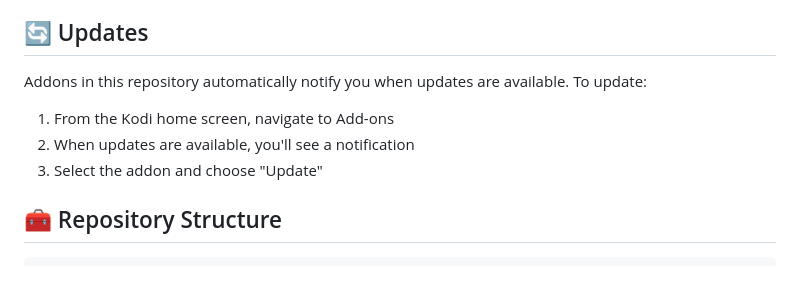
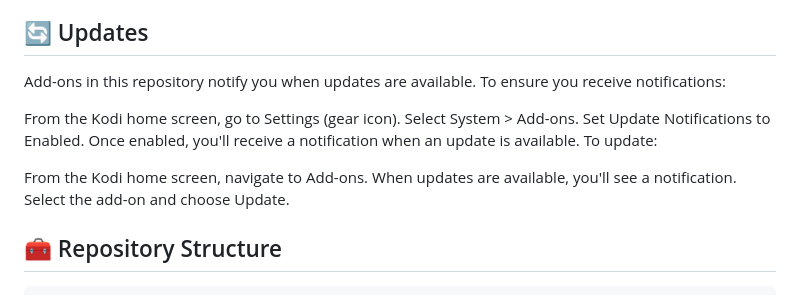
Before and after one commit to Nigel1992/kodi-repository, a Markdown page: README.md, the part around the change. Rendered like a GitHub page.

```diff
--- a/README.md
+++ b/README.md
@@ -41,11 +41,16 @@ If you prefer to manually install individual addons:
 3. Install through Kodi's "Install from zip file" option
 
 ## 🔄 Updates
+Add-ons in this repository notify you when updates are available. To ensure you receive notifications:
 
-Addons in this repository automatically notify you when updates are available. To update:
-1. From the Kodi home screen, navigate to Add-ons
-2. When updates are available, you'll see a notification
-3. Select the addon and choose "Update"
+From the Kodi home screen, go to Settings (gear icon).
+Select System > Add-ons.
+Set Update Notifications to Enabled.
+Once enabled, you'll receive a notification when an update is available. To update:
+
+From the Kodi home screen, navigate to Add-ons.
+When updates are available, you'll see a notification.
+Select the add-on and choose Update.
 
 ## 🧰 Repository Structure
 
```
